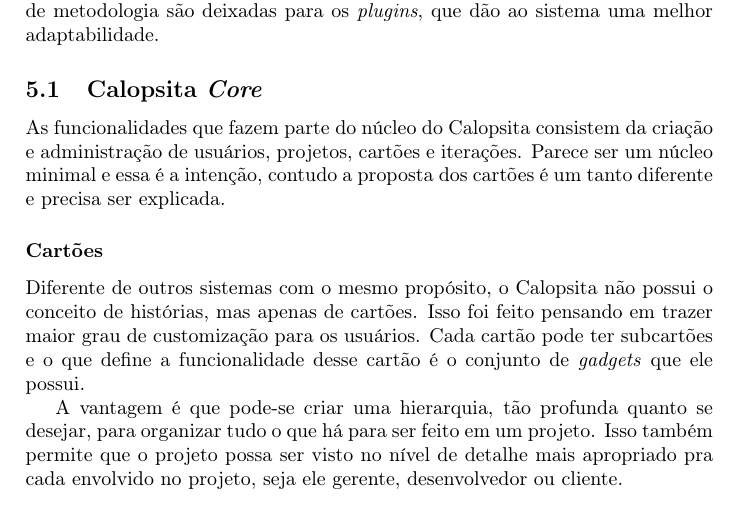
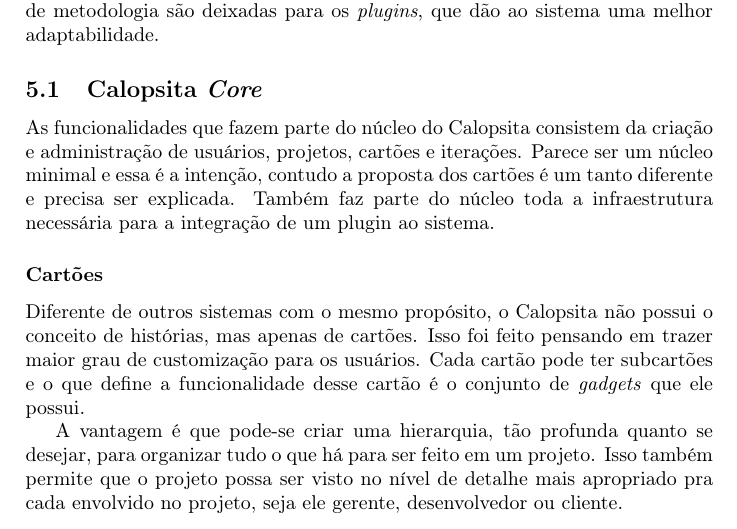
Before and after one commit to caelum/calopsita-monografia, a LaTeX document (monografia.tex, which reads 05-funcionalidades.tex): part of page 21 of 35, cut so that both start at the same text. Compiled offline with pdfLaTeX.

Commit message:
plugins fazem parte do core

```diff
--- a/05-funcionalidades.tex
+++ b/05-funcionalidades.tex
@@ -4,7 +4,7 @@
 
 \subsection{Calopsita \textit{Core}}
 
-As funcionalidades que fazem parte do núcleo do \calopsita{} consistem da criação e administração de usuários, projetos, cartões e iterações. Parece ser um núcleo minimal e essa é a intenção, contudo a proposta dos cartões é um tanto diferente e precisa ser explicada.
+As funcionalidades que fazem parte do núcleo do \calopsita{} consistem da criação e administração de usuários, projetos, cartões e iterações. Parece ser um núcleo minimal e essa é a intenção, contudo a proposta dos cartões é um tanto diferente e precisa ser explicada. Também faz parte do núcleo toda a infraestrutura necessária para a integração de um plugin ao sistema.
 
 \subsubsection*{Cartões}
 
```
Also changed, not shown: 05-funcionalidades.tex (1 more changed lines).
